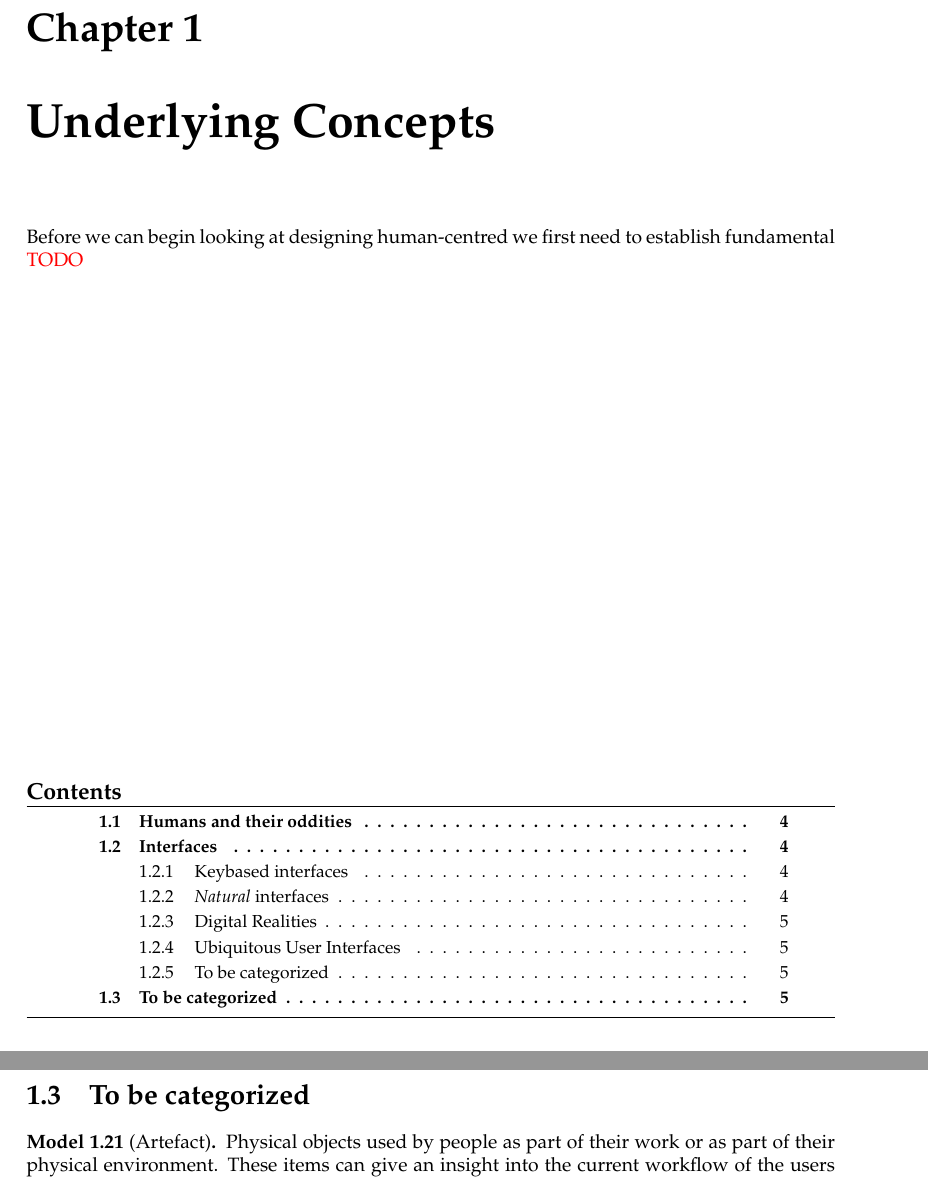
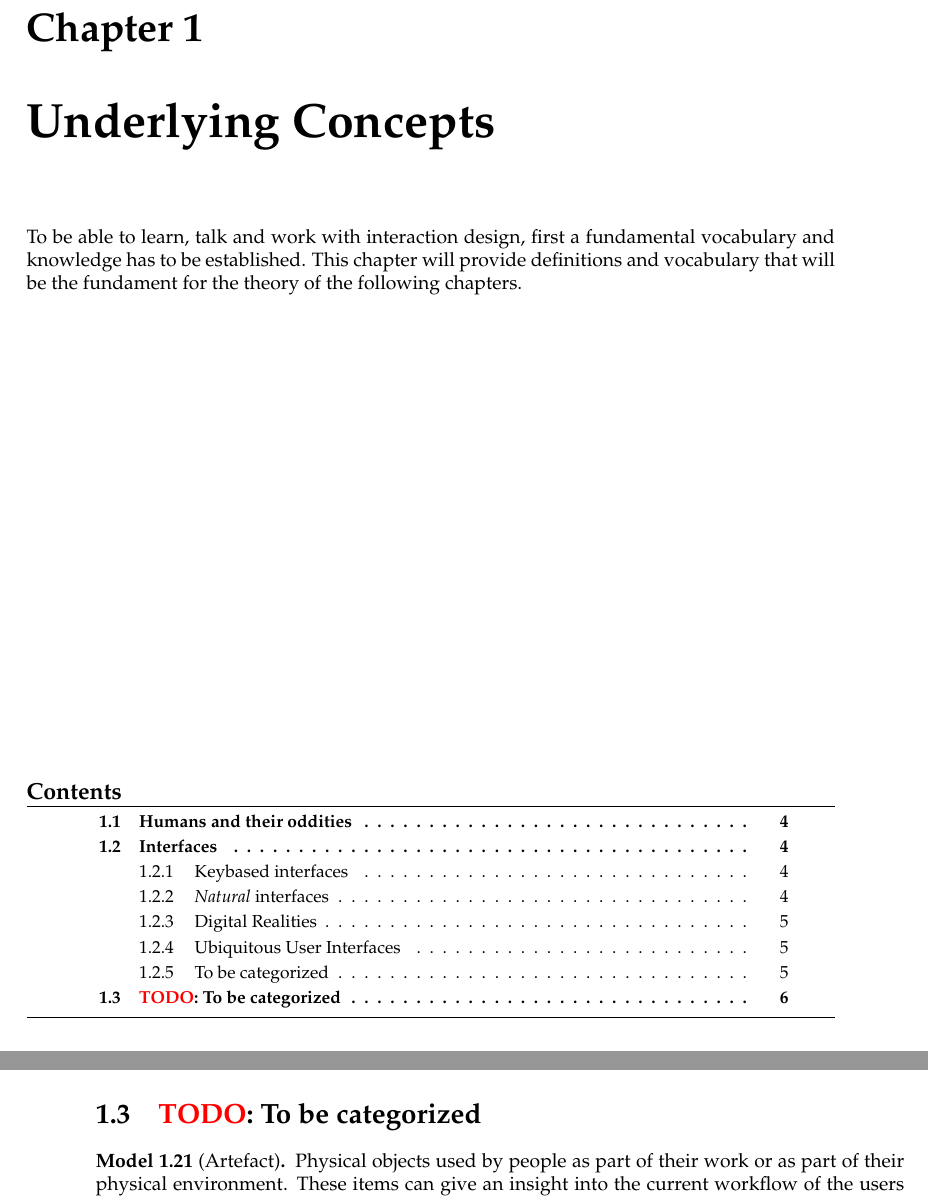
Before and after one commit to SSoelvsten/interaction-design-in-a-nutshell, a LaTeX book (main.tex, which reads part1/concepts.tex): two parts of pages 11 and 13 of 65 before the commit and two parts of pages 11 and 14 of 65 after it, joined at a grey line, cut so that both start at the same text. Compiled offline with pdfLaTeX.

Commit message:
Finished introduction to 'Underlying Concepts' chapter
And moved to be categorized onto a seperate page for readability

```diff
--- a/part1/concepts.tex
+++ b/part1/concepts.tex
@@ -1,10 +1,11 @@
 \chapter{Underlying Concepts} \label{chap:concepts}
-Before we can begin looking at designing human-centred we first need to establish fundamental \todo
+To be able to learn, talk and work with interaction design, first a fundamental vocabulary and knowledge has to be established. This chapter will provide definitions and vocabulary that will be the fundament for the theory of the following chapters.
 
 \vfill \minitoc \newpage
 
 \input{part1/sections/humans.tex}
 \input{part1/sections/interfaces.tex}
 
-\section{To be categorized}
+\newpage
+\section{\todo : To be categorized}
 \input{part1/definitions/artefact.tex}
```
